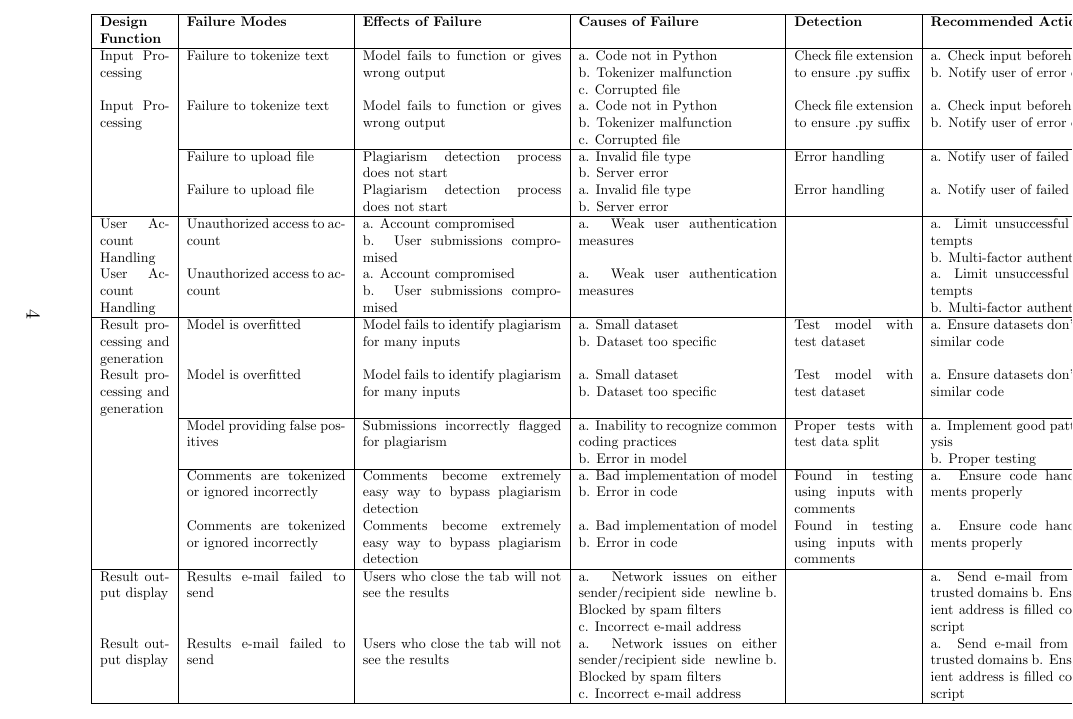
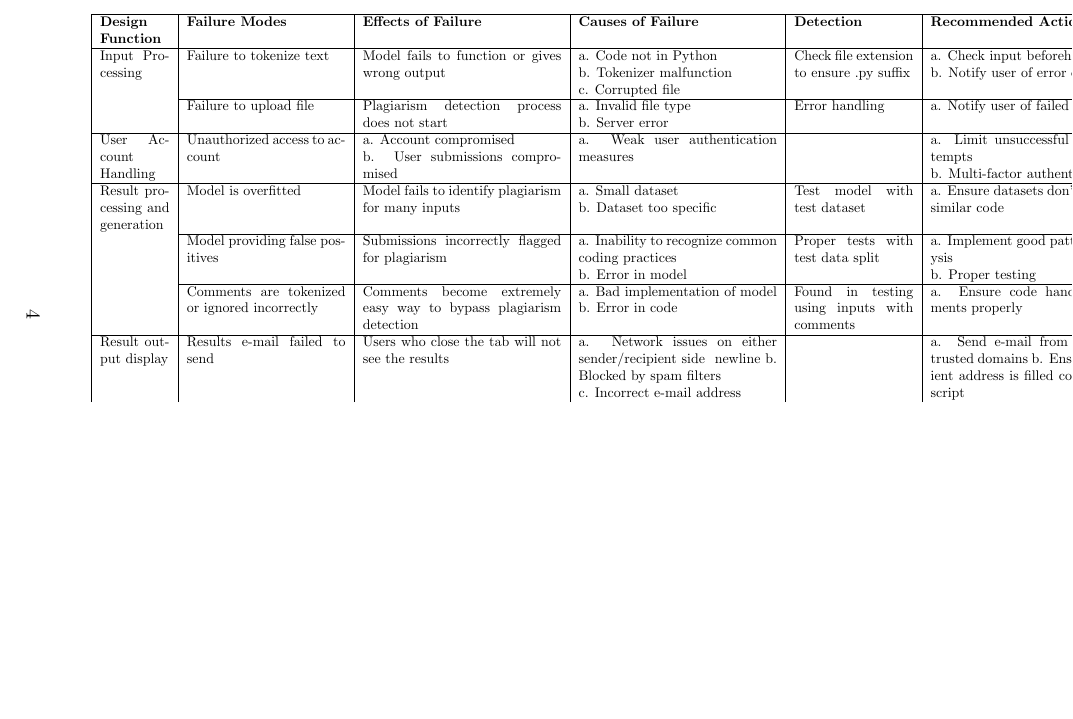
Before and after one commit to lilweege/SyntaxSentinels, a LaTeX document (docs/HazardAnalysis/HazardAnalysis.tex): part of page 7 of 12, cut so that both start at the same text, the shorter picture padded with empty space. The pictures show the PDF file docs/HazardAnalysis/HazardAnalysis.pdf that the author committed with the source.

Commit message:
fix: merge conflict

```diff
--- a/docs/HazardAnalysis/HazardAnalysis.tex
+++ b/docs/HazardAnalysis/HazardAnalysis.tex
@@ -123,28 +123,22 @@ The analysis aims to minimize these risks and ensure the robustness, security, a
         \textbf{Design Function} & \textbf{Failure Modes} & \textbf{Effects of Failure} & \textbf{Causes of Failure} & \textbf{Detection} & \textbf{Recommended Actions} & \textbf{SR} & \textbf{Ref.} \\
         \hline
         Input Processing & Failure to tokenize text & Model fails to function or gives wrong output & a. Code not in Python \newline b. Tokenizer malfunction \newline c. Corrupted file & Check file extension to ensure .py suffix & a. Check input beforehand \newline b. Notify user of error occurred & & H1-1 \\
-        Input Processing & Failure to tokenize text & Model fails to function or gives wrong output & a. Code not in Python \newline b. Tokenizer malfunction \newline c. Corrupted file & Check file extension to ensure .py suffix & a. Check input beforehand \newline b. Notify user of error occurred & & H1-1 \\
         \cline{2-8}
-        & Failure to upload file & Plagiarism detection process does not start & a. Invalid file type \newline b. Server error & Error handling & a. Notify user of failed upload & & H1-2\\
         & Failure to upload file & Plagiarism detection process does not start & a. Invalid file type \newline b. Server error & Error handling & a. Notify user of failed upload & & H1-2\\
         \cline{2-8}
         \hline
         User Account Handling & Unauthorized access to account & a. Account compromised \newline b. User submissions compromised & a. Weak user authentication measures &  & a. Limit unsuccessful login attempts \newline  b. Multi-factor authentication & SR-A1 & H2-1 \\
-        User Account Handling & Unauthorized access to account & a. Account compromised \newline b. User submissions compromised & a. Weak user authentication measures &  & a. Limit unsuccessful login attempts \newline  b. Multi-factor authentication & SR-A1 & H2-1 \\
         \cline{2-8}
         \hline
-        Result processing and generation & Model is overfitted & Model fails to identify plagiarism for many inputs & a. Small dataset \newline b. Dataset too specific  & Test model with test dataset & a. Ensure datasets don't all have similar code & & H3-1\\
         Result processing and generation & Model is overfitted & Model fails to identify plagiarism for many inputs & a. Small dataset \newline b. Dataset too specific  & Test model with test dataset & a. Ensure datasets don't all have similar code & & H3-1\\
         \cline{2-8}
         & Model providing false positives & Submissions incorrectly flagged for plagiarism & a. Inability to recognize common coding practices \newline b. Error in model & Proper tests with test data split & a. Implement good pattern analysis \newline b. Proper testing && H3-2\\
         \cline{2-8}
         & Comments are tokenized or ignored incorrectly & Comments become extremely easy way to bypass plagiarism detection & a. Bad implementation of model \newline b. Error in code & Found in testing using inputs with comments & a. Ensure code handles comments properly & & H3-3\\
-        & Comments are tokenized or ignored incorrectly & Comments become extremely easy way to bypass plagiarism detection & a. Bad implementation of model \newline b. Error in code & Found in testing using inputs with comments & a. Ensure code handles comments properly & & H3-3\\
         \hline
         Result output display & Results e-mail failed to send & Users who close the tab will not see the results & a. Network issues on either sender/recipient side \ newline b. Blocked by spam filters \newline c. Incorrect e-mail address & & a. Send e-mail from safe and trusted domains b. Ensure recipient address is filled correctly in script & & H4-1 \\
-        Result output display & Results e-mail failed to send & Users who close the tab will not see the results & a. Network issues on either sender/recipient side \ newline b. Blocked by spam filters \newline c. Incorrect e-mail address & & a. Send e-mail from safe and trusted domains b. Ensure recipient address is filled correctly in script & & H4-1 \\
+        \end{tabular}
         \hline
-        \end{tabular}
         } % End of \scalebox
         \label{table:fmea}
     \end{table}
```
Also changed, not shown: docs/HazardAnalysis/HazardAnalysis.pdf.
